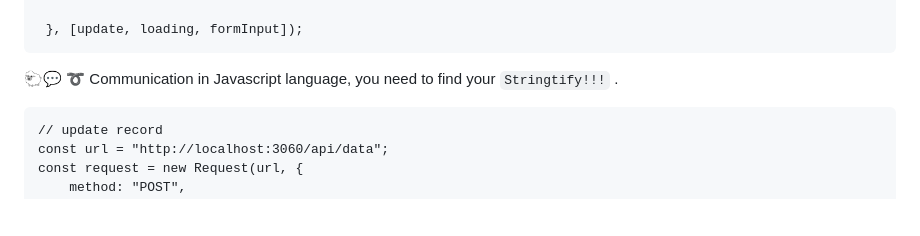
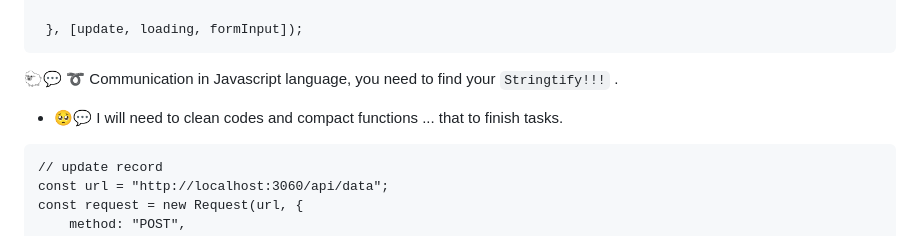
Before and after one commit to jkaewprateep/GlobalTech_asm02, a Markdown page: README.md, the part around the change. Rendered like a GitHub page; blank space fills up the shorter version.

````diff
--- a/README.md
+++ b/README.md
@@ -94,6 +94,7 @@ useEffect(() => {
 
 🐑💬 ➰ Communication in Javascript language, you need to find your ```Stringtify!!!``` . </br>
 </br>
+* 🥺💬 I will need to clean codes and compact functions ... that to finish tasks.
 
 ```
 // update record
````
